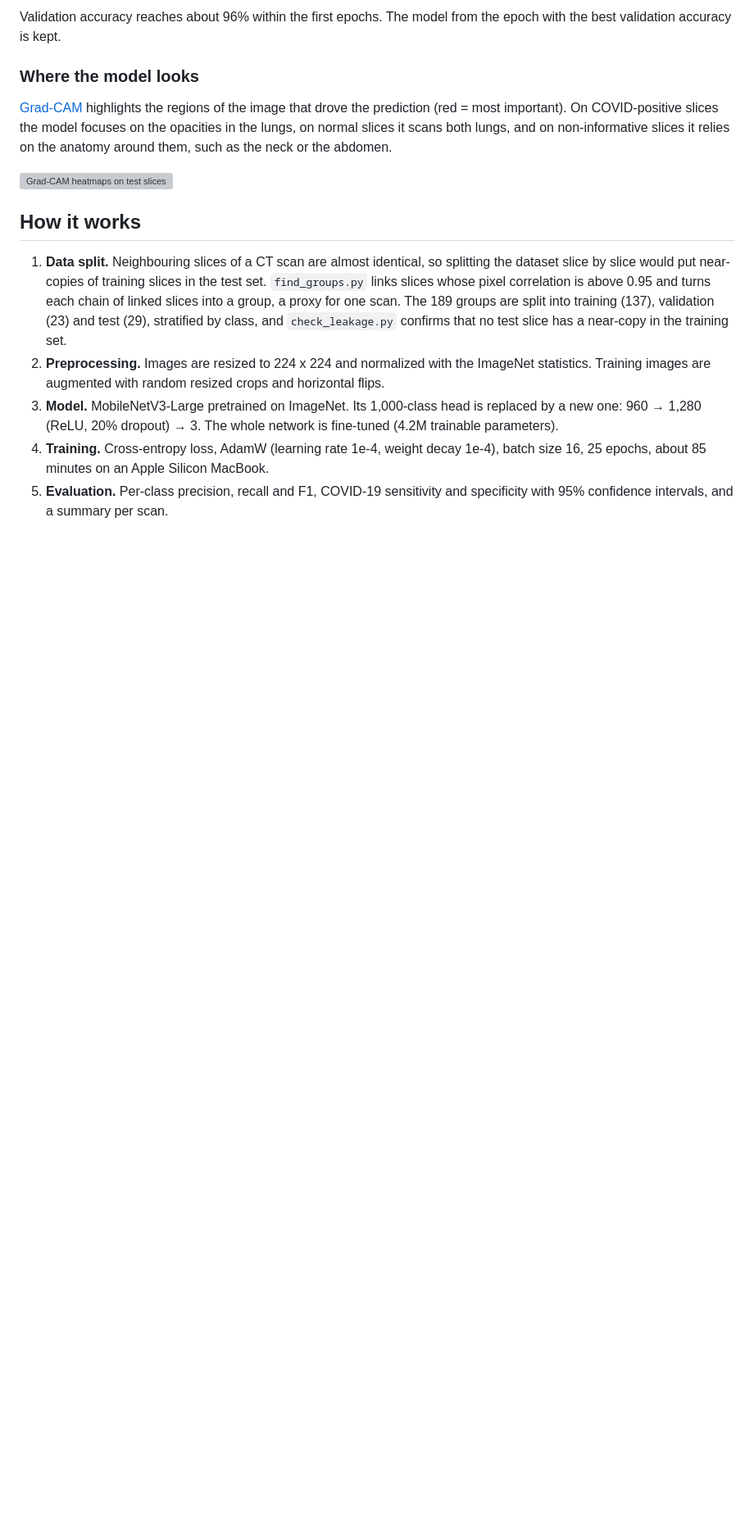
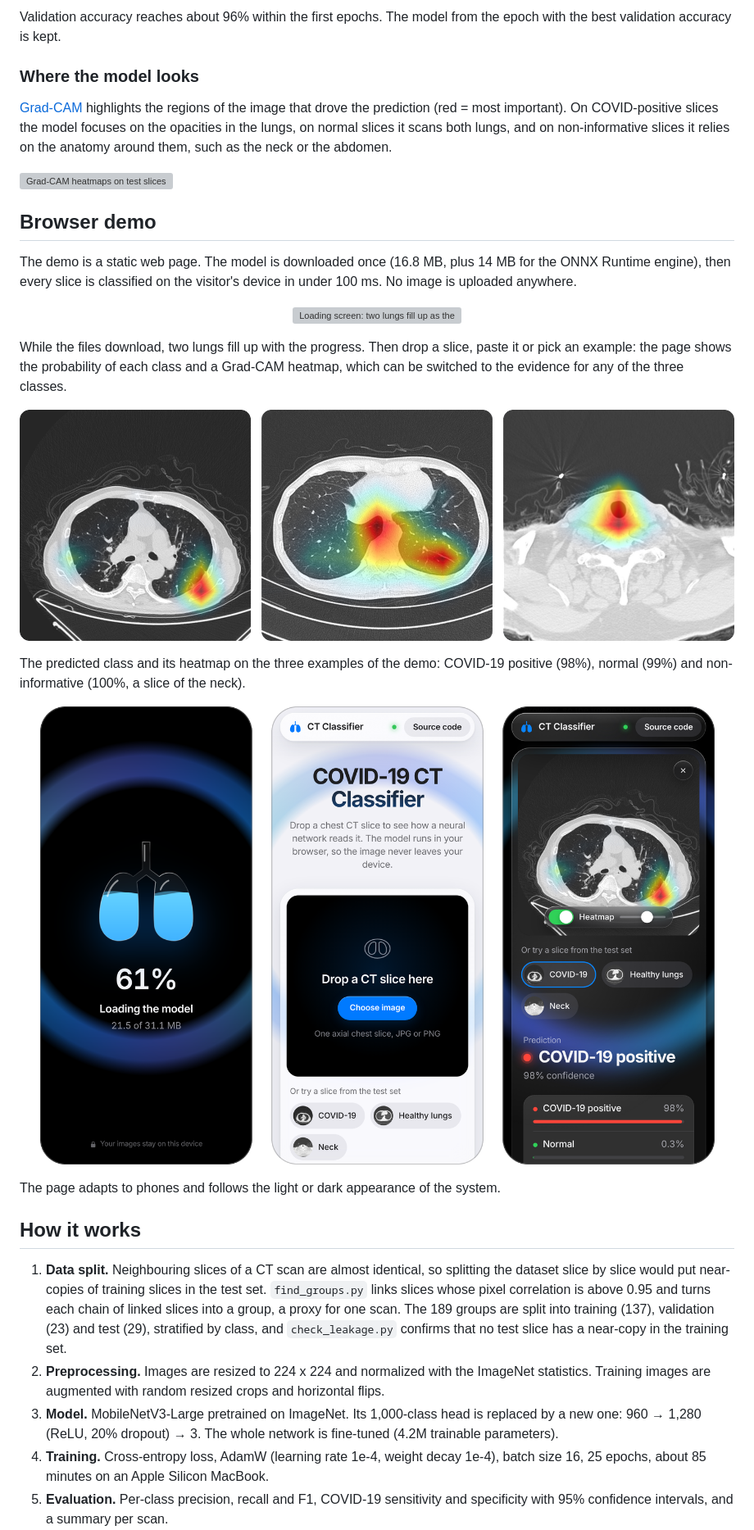
Before and after one commit to aymanbelbachir/covid-ct-classifier, a Markdown page: README.md, the part around the change printed below. Shown: that part at 82% size. GitHub-like rendering; pictures changed too: assets/demo-examples.png (added), assets/demo-phones.png (added); blank space fills up the shorter version; grey boxes are pictures that could not be loaded.

Commit message:
Add in-browser demo with ONNX Runtime Web

```diff
--- a/README.md
+++ b/README.md
@@ -57,6 +63,28 @@ Validation accuracy reaches about 96% within the first epochs. The model from th
 
 ![Grad-CAM heatmaps on test slices](assets/gradcam.png)
 
+## Browser demo
+
+The demo is a static web page. The model is downloaded once (16.8 MB, plus 14 MB for the ONNX Runtime engine), then every slice is classified on the visitor's device in under 100 ms. No image is uploaded anywhere.
+
+<p align="center">
+  <img src="assets/demo-loading.gif" width="800" alt="Loading screen: two lungs fill up as the model downloads, then the app appears">
+</p>
+
+While the files download, two lungs fill up with the progress. Then drop a slice, paste it or pick an example: the page shows the probability of each class and a Grad-CAM heatmap, which can be switched to the evidence for any of the three classes.
+
+<p align="center">
+  <img src="assets/demo-examples.png" alt="Grad-CAM heatmaps of the predicted class on the three example slices of the demo">
+</p>
+
+The predicted class and its heatmap on the three examples of the demo: COVID-19 positive (98%), normal (99%) and non-informative (100%, a slice of the neck).
+
+<p align="center">
+  <img src="assets/demo-phones.png" alt="The demo on a phone: loading screen, light theme and a prediction in dark mode">
+</p>
+
+The page adapts to phones and follows the light or dark appearance of the system.
+
 ## How it works
 
 1. **Data split.** Neighbouring slices of a CT scan are almost identical, so splitting the dataset slice by slice would put near-copies of training slices in the test set. `find_groups.py` links slices whose pixel correlation is above 0.95 and turns each chain of linked slices into a group, a proxy for one scan. The 189 groups are split into training (137), validation (23) and test (29), stratified by class, and `check_leakage.py` confirms that no test slice has a near-copy in the training set.
```
Also changed, not shown: other parts of README.md (+29 -4 lines), assets/demo-dark.jpg (added), assets/demo-light.jpg (added), 8 other files.
